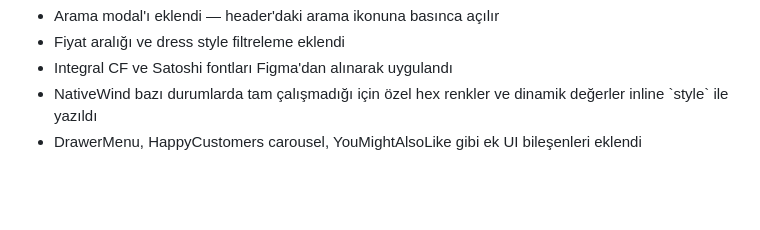
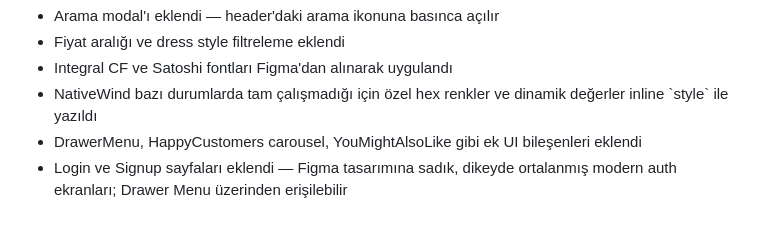
Before and after one commit to muallakarabayir/shopco, a Markdown page: README.md, the part around the change. Drawn GitHub-style; blank space fills up the shorter version.

Commit message:
docs: add login and signup note to README

```diff
--- a/README.md
+++ b/README.md
@@ -106,3 +106,4 @@ Figma tasarımında yer alan "Browse By Dress Style" bölümündeki kategori gö
 - Integral CF ve Satoshi fontları Figma'dan alınarak uygulandı
 - NativeWind bazı durumlarda tam çalışmadığı için özel hex renkler ve dinamik değerler inline \`style\` ile yazıldı
 - DrawerMenu, HappyCustomers carousel, YouMightAlsoLike gibi ek UI bileşenleri eklendi
+- Login ve Signup sayfaları eklendi — Figma tasarımına sadık, dikeyde ortalanmış modern auth ekranları; Drawer Menu üzerinden erişilebilir
```
